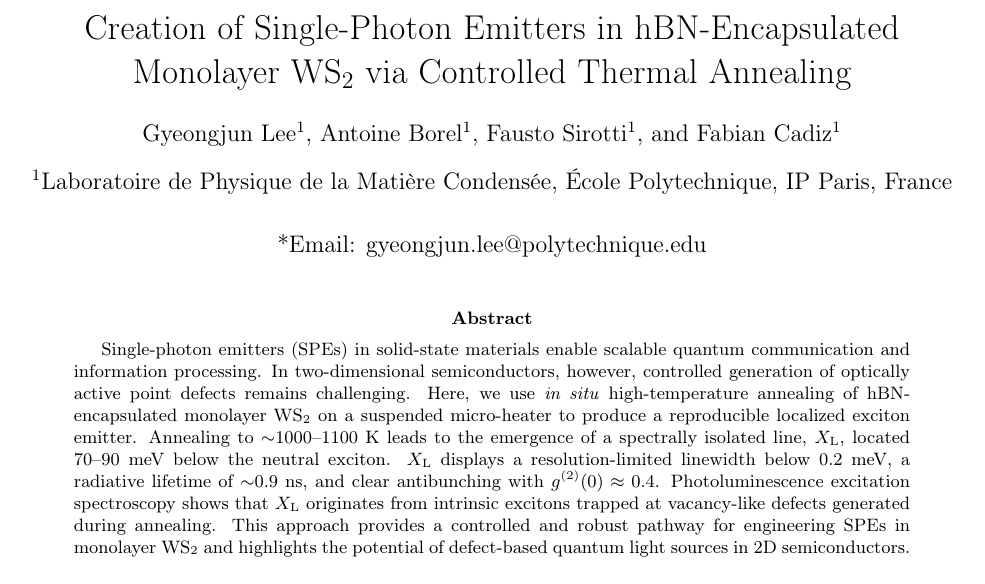
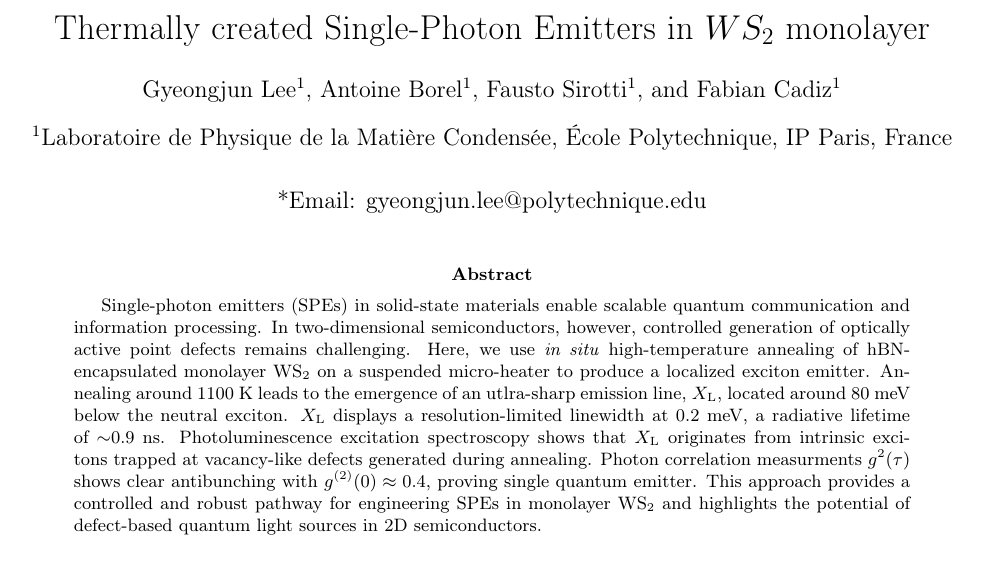
Before and after one commit to Gyeongjunl/Article_WS2_SPE_Gyeongjun, a LaTeX paper (main.tex): part of page 1 of 6, cut so that both start at the same text. Compiled offline with pdfLaTeX.

Commit message:
Gyeongjun

```diff
--- a/main.tex
+++ b/main.tex
@@ -66,7 +66,7 @@
 \author[1]{Fabian Cadiz}
 \affil[1]{Laboratoire de Physique de la Matière Condensée, École Polytechnique, IP Paris, France}
 
-\title{Creation of Single-Photon Emitters in hBN-Encapsulated Monolayer WS$_2$ via Controlled Thermal Annealing}
+\title{Thermally created Single-Photon Emitters in $WS_2$ monolayer}
 
 % Use the \date command for email address(s) of corresponding authors
 \date{*Email: gyeongjun.lee@polytechnique.edu}
@@ -76,7 +76,7 @@
 \maketitle
 
 \begin{abstract}
-Single-photon emitters (SPEs) in solid-state materials enable scalable quantum communication and information processing. In two-dimensional semiconductors, however, controlled generation of optically active point defects remains challenging. Here, we use \textit{in situ} high-temperature annealing of hBN-encapsulated monolayer \ce{WS2} on a suspended micro-heater to produce a reproducible localized exciton emitter. Annealing to $\sim$1000–1100 K leads to the emergence of a spectrally isolated line, $X_\mathrm{L}$, located 70–90 meV below the neutral exciton. $X_\mathrm{L}$ displays a resolution-limited linewidth below 0.2 meV, a radiative lifetime of $\sim$0.9 ns, and clear antibunching with $g^{(2)}(0)\approx 0.4$. Photoluminescence excitation spectroscopy shows that $X_\mathrm{L}$ originates from intrinsic excitons trapped at vacancy-like defects generated during annealing. This approach provides a controlled and robust pathway for engineering SPEs in monolayer \ce{WS2} and highlights the potential of defect-based quantum light sources in 2D semiconductors.
+Single-photon emitters (SPEs) in solid-state materials enable scalable quantum communication and information processing. In two-dimensional semiconductors, however, controlled generation of optically active point defects remains challenging. Here, we use \textit{in situ} high-temperature annealing of hBN-encapsulated monolayer \ce{WS2} on a suspended micro-heater to produce a localized exciton emitter. Annealing around 1100 K leads to the emergence of an utlra-sharp emission line, $X_\mathrm{L}$, located around 80 meV below the neutral exciton. $X_\mathrm{L}$ displays a resolution-limited linewidth at 0.2 meV, a radiative lifetime of $\sim$0.9 ns. Photoluminescence excitation spectroscopy shows that $X_\mathrm{L}$ originates from intrinsic excitons trapped at vacancy-like defects generated during annealing. Photon correlation measurments $g^2(\tau)$ shows clear antibunching with $g^{(2)}(0)\approx 0.4$, proving single quantum emitter. This approach provides a controlled and robust pathway for engineering SPEs in monolayer \ce{WS2} and highlights the potential of defect-based quantum light sources in 2D semiconductors.
 \end{abstract}
 
 %\section*{Keywords}
```
Also changed, not shown: main.pdf, 1 other file.
